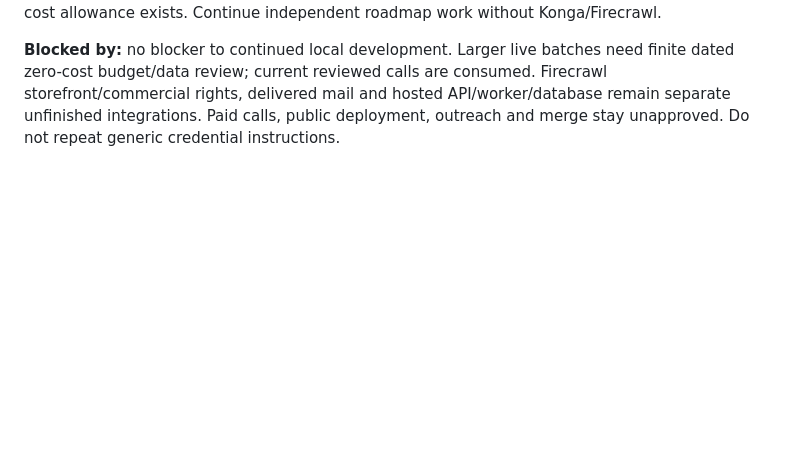
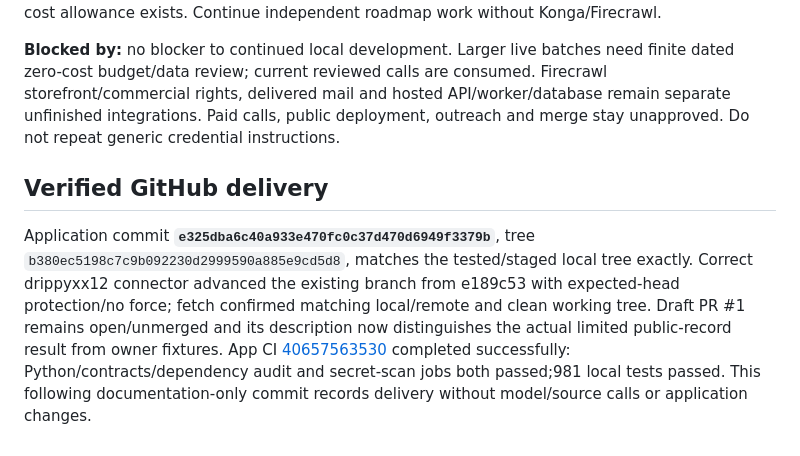
Before and after one commit to drippyxx12/Ayo, a Markdown page: MEMORY.md, the part around the change. GitHub-like rendering; blank space fills up the shorter version.

```diff
--- a/MEMORY.md
+++ b/MEMORY.md
@@ -47,3 +47,7 @@ Existing protected preview is **interactive intake only**, with private accounts
 **Next:** reviewed source refresh and ownership challenges; richer licensed/owner-supplied product evidence and a successful bounded live owner-input/follow-up evaluation when a fresh dated zero-cost allowance exists. Continue independent roadmap work without Konga/Firecrawl.
 
 **Blocked by:** no blocker to continued local development. Larger live batches need finite dated zero-cost budget/data review; current reviewed calls are consumed. Firecrawl storefront/commercial rights, delivered mail and hosted API/worker/database remain separate unfinished integrations. Paid calls, public deployment, outreach and merge stay unapproved. Do not repeat generic credential instructions.
+
+## Verified GitHub delivery
+
+Application commit **`e325dba6c40a933e470fc0c37d470d6949f3379b`**, tree `b380ec5198c7c9b092230d2999590a885e9cd5d8`, matches the tested/staged local tree exactly. Correct drippyxx12 connector advanced the existing branch from e189c53 with expected-head protection/no force; fetch confirmed matching local/remote and clean working tree. Draft PR #1 remains open/unmerged and its description now distinguishes the actual limited public-record result from owner fixtures. App CI [40657563530](https://github.com/drippyxx12/Ayo/actions/runs/40657563530) completed successfully: Python/contracts/dependency audit and secret-scan jobs both passed;981 local tests passed. This following documentation-only commit records delivery without model/source calls or application changes.
```
Also changed, not shown: PROGRESS.md (+2 -0 lines).
